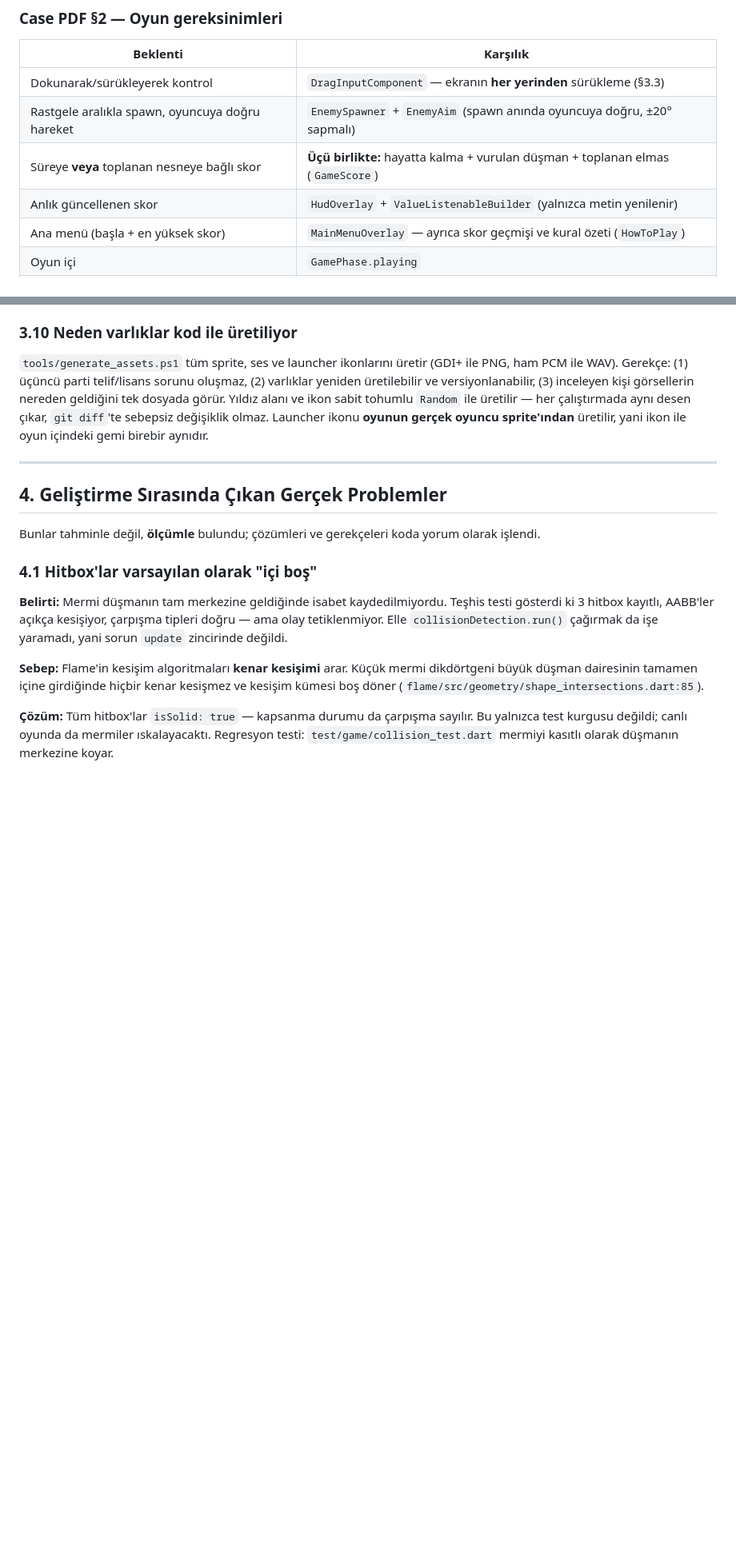
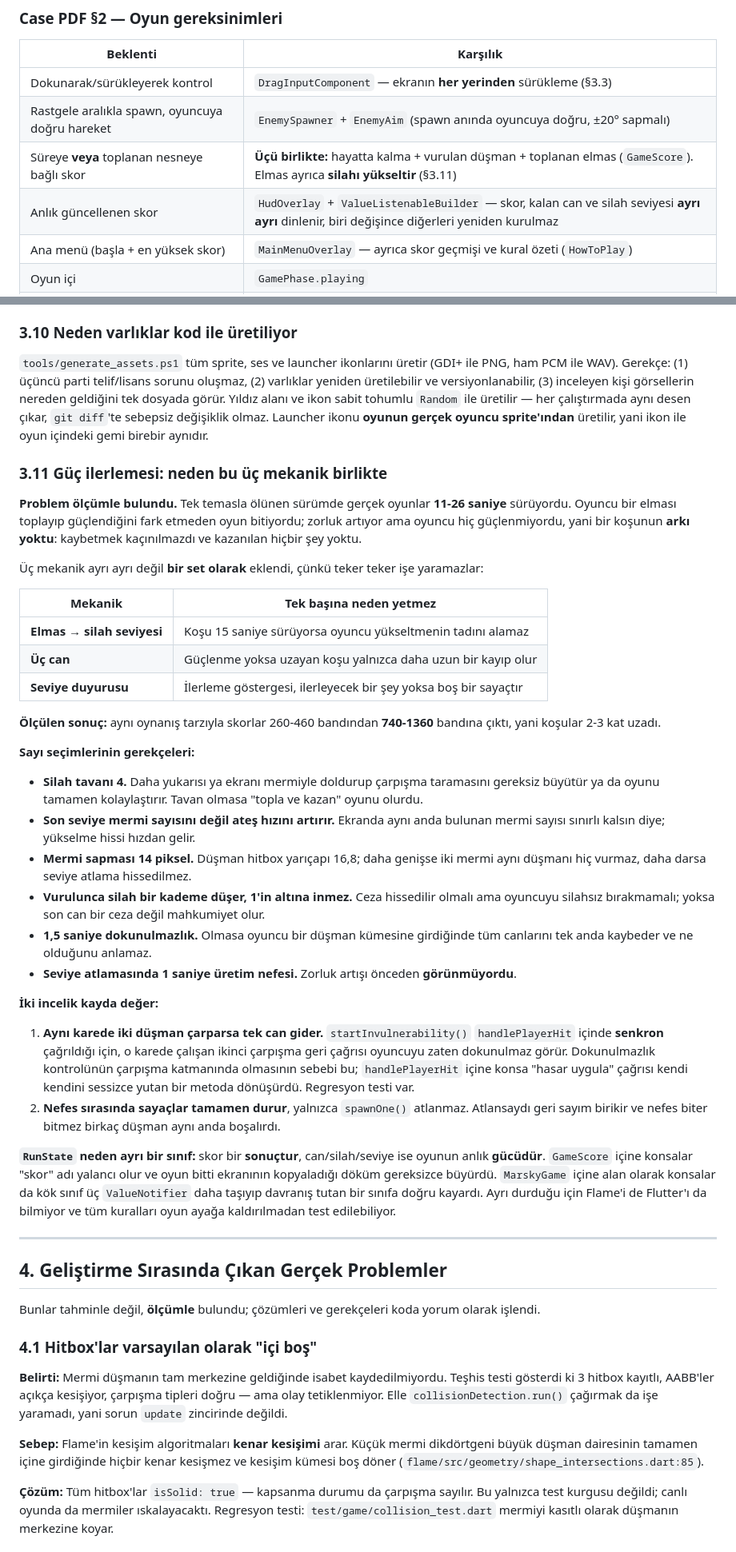
Before and after one commit to icengizhan/marsky_shooter, a Markdown page: ARCHITECTURE.md, 2 parts joined by grey strips. Shown at 80% size. GitHub-like rendering; blank space fills up the shorter version.

```diff
--- a/ARCHITECTURE.md
+++ b/ARCHITECTURE.md
@@ -96,8 +96,8 @@ oyun motorunu ve iş mantığını platform kanalı kurmadan çalıştırabilmem
 |---|---|
 | Dokunarak/sürükleyerek kontrol | `DragInputComponent` — ekranın **her yerinden** sürükleme (§3.3) |
 | Rastgele aralıkla spawn, oyuncuya doğru hareket | `EnemySpawner` + `EnemyAim` (spawn anında oyuncuya doğru, ±20° sapmalı) |
-| Süreye **veya** toplanan nesneye bağlı skor | **Üçü birlikte:** hayatta kalma + vurulan düşman + toplanan elmas (`GameScore`) |
-| Anlık güncellenen skor | `HudOverlay` + `ValueListenableBuilder` (yalnızca metin yenilenir) |
+| Süreye **veya** toplanan nesneye bağlı skor | **Üçü birlikte:** hayatta kalma + vurulan düşman + toplanan elmas (`GameScore`). Elmas ayrıca **silahı yükseltir** (§3.11) |
+| Anlık güncellenen skor | `HudOverlay` + `ValueListenableBuilder` — skor, kalan can ve silah seviyesi **ayrı ayrı** dinlenir, biri değişince diğerleri yeniden kurulmaz |
 | Ana menü (başla + en yüksek skor) | `MainMenuOverlay` — ayrıca skor geçmişi ve kural özeti (`HowToPlay`) |
 | Oyun içi | `GamePhase.playing` |
 | Duraklat (tamamen durur, devam edilir) | `PauseOverlay` + `pauseEngine()`/`resumeEngine()` |
@@ -209,6 +209,54 @@ ve versiyonlanabilir, (3) inceleyen kişi görsellerin nereden geldiğini tek do
 alanı ve ikon sabit tohumlu `Random` ile üretilir — her çalıştırmada aynı desen çıkar, `git diff`'te
 sebepsiz değişiklik olmaz. Launcher ikonu **oyunun gerçek oyuncu sprite'ından** üretilir, yani ikon
 ile oyun içindeki gemi birebir aynıdır.
+
+### 3.11 Güç ilerlemesi: neden bu üç mekanik birlikte
+
+**Problem ölçümle bulundu.** Tek temasla ölünen sürümde gerçek oyunlar **11-26 saniye**
+sürüyordu. Oyuncu bir elması toplayıp güçlendiğini fark etmeden oyun bitiyordu; zorluk artıyor
+ama oyuncu hiç güçlenmiyordu, yani bir koşunun **arkı yoktu**: kaybetmek kaçınılmazdı ve
+kazanılan hiçbir şey yoktu.
+
+Üç mekanik ayrı ayrı değil **bir set olarak** eklendi, çünkü teker teker işe yaramazlar:
+
+| Mekanik | Tek başına neden yetmez |
+|---|---|
+| **Elmas → silah seviyesi** | Koşu 15 saniye sürüyorsa oyuncu yükseltmenin tadını alamaz |
+| **Üç can** | Güçlenme yoksa uzayan koşu yalnızca daha uzun bir kayıp olur |
+| **Seviye duyurusu** | İlerleme göstergesi, ilerleyecek bir şey yoksa boş bir sayaçtır |
+
+**Ölçülen sonuç:** aynı oynanış tarzıyla skorlar 260-460 bandından **740-1360** bandına
+çıktı, yani koşular 2-3 kat uzadı.
+
+**Sayı seçimlerinin gerekçeleri:**
+
+- **Silah tavanı 4.** Daha yukarısı ya ekranı mermiyle doldurup çarpışma taramasını gereksiz
+  büyütür ya da oyunu tamamen kolaylaştırır. Tavan olmasa "topla ve kazan" oyunu olurdu.
+- **Son seviye mermi sayısını değil ateş hızını artırır.** Ekranda aynı anda bulunan mermi
+  sayısı sınırlı kalsın diye; yükselme hissi hızdan gelir.
+- **Mermi sapması 14 piksel.** Düşman hitbox yarıçapı 16,8; daha genişse iki mermi aynı
+  düşmanı hiç vurmaz, daha darsa seviye atlama hissedilmez.
+- **Vurulunca silah bir kademe düşer, 1'in altına inmez.** Ceza hissedilir olmalı ama oyuncuyu
+  silahsız bırakmamalı; yoksa son can bir ceza değil mahkumiyet olur.
+- **1,5 saniye dokunulmazlık.** Olmasa oyuncu bir düşman kümesine girdiğinde tüm canlarını
+  tek anda kaybeder ve ne olduğunu anlamaz.
+- **Seviye atlamasında 1 saniye üretim nefesi.** Zorluk artışı önceden **görünmüyordu**.
+
+**İki incelik kayda değer:**
+
+1. **Aynı karede iki düşman çarparsa tek can gider.** `startInvulnerability()`
+   `handlePlayerHit` içinde **senkron** çağrıldığı için, o karede çalışan ikinci çarpışma geri
+   çağrısı oyuncuyu zaten dokunulmaz görür. Dokunulmazlık kontrolünün çarpışma katmanında
+   olmasının sebebi bu; `handlePlayerHit` içine konsa "hasar uygula" çağrısı kendi kendini
+   sessizce yutan bir metoda dönüşürdü. Regresyon testi var.
+2. **Nefes sırasında sayaçlar tamamen durur**, yalnızca `spawnOne()` atlanmaz. Atlansaydı geri
+   sayım birikir ve nefes biter bitmez birkaç düşman aynı anda boşalırdı.
+
+**`RunState` neden ayrı bir sınıf:** skor bir **sonuçtur**, can/silah/seviye ise oyunun anlık
+**gücüdür**. `GameScore` içine konsalar "skor" adı yalancı olur ve oyun bitti ekranının
+kopyaladığı döküm gereksizce büyürdü. `MarskyGame` içine alan olarak konsalar da kök sınıf üç
+`ValueNotifier` daha taşıyıp davranış tutan bir sınıfa doğru kayardı. Ayrı durduğu için Flame'i
+de Flutter'ı da bilmiyor ve tüm kuralları oyun ayağa kaldırılmadan test edilebiliyor.
 
 ---
 
```
Also changed, not shown: other parts of ARCHITECTURE.md (+10 -6 lines), README.md (+27 -7 lines).
